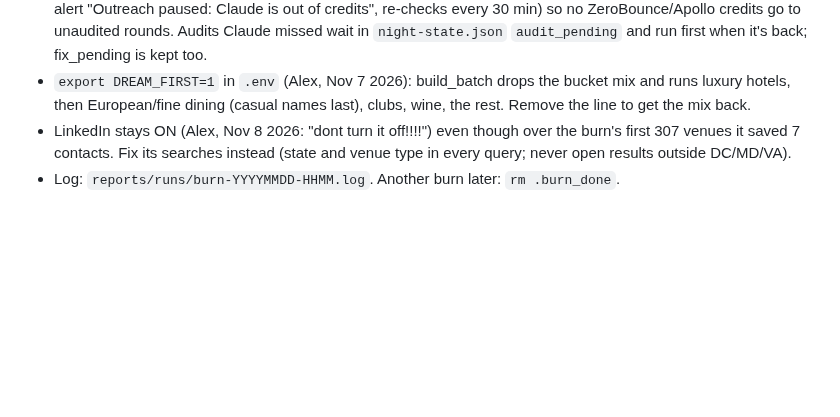
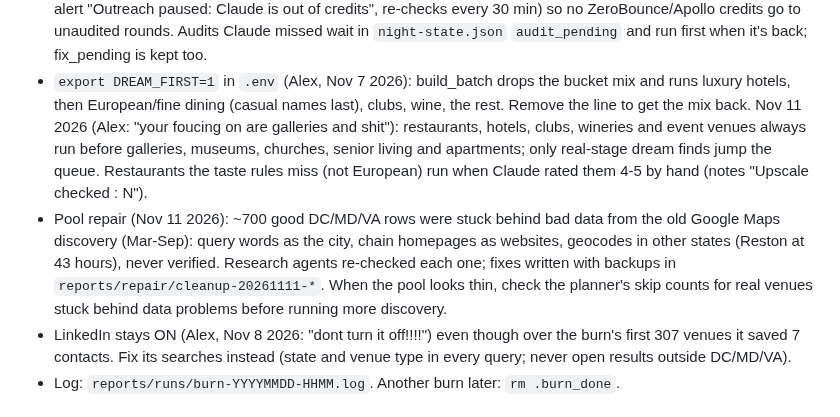
Before and after one commit to atdi1029-byte/gig-outreach, a Markdown page: CLAUDE.md, the part around the change. GitHub-like rendering; blank space fills up the shorter version.

Commit message:
Runbook: Nov 11 planner order and pool repair
Co-Authored-By: Claude Opus 5.5 <noreply@anthropic.com>

```diff
--- a/CLAUDE.md
+++ b/CLAUDE.md
@@ -221,6 +221,15 @@ outreach stuff for a couple months", "which ever runs out first ill probably sto
   `night-state.json` `audit_pending` and run first when it's back; fix_pending is kept too.
 - `export DREAM_FIRST=1` in `.env` (Alex, Nov 7 2026): build_batch drops the bucket mix and runs luxury hotels, then
   European/fine dining (casual names last), clubs, wine, the rest. Remove the line to get the mix back.
+  Nov 11 2026 (Alex: "your foucing on are galleries and shit"): restaurants, hotels, clubs, wineries and event
+  venues always run before galleries, museums, churches, senior living and apartments; only real-stage dream finds
+  jump the queue. Restaurants the taste rules miss (not European) run when Claude rated them 4-5 by hand
+  (notes "Upscale checked <date>: N").
+- Pool repair (Nov 11 2026): ~700 good DC/MD/VA rows were stuck behind bad data from the old Google Maps
+  discovery (Mar-Sep): query words as the city, chain homepages as websites, geocodes in other states (Reston
+  at 43 hours), never verified. Research agents re-checked each one; fixes written with backups in
+  `reports/repair/cleanup-20261111-*`. When the pool looks thin, check the planner's skip counts for real
+  venues stuck behind data problems before running more discovery.
 - LinkedIn stays ON (Alex, Nov 8 2026: "dont turn it off!!!!") even though over the burn's first 307 venues it
   saved 7 contacts. Fix its searches instead (state and venue type in every query; never open results outside DC/MD/VA).
 - Log: `reports/runs/burn-YYYYMMDD-HHMM.log`. Another burn later: `rm .burn_done`.
```
